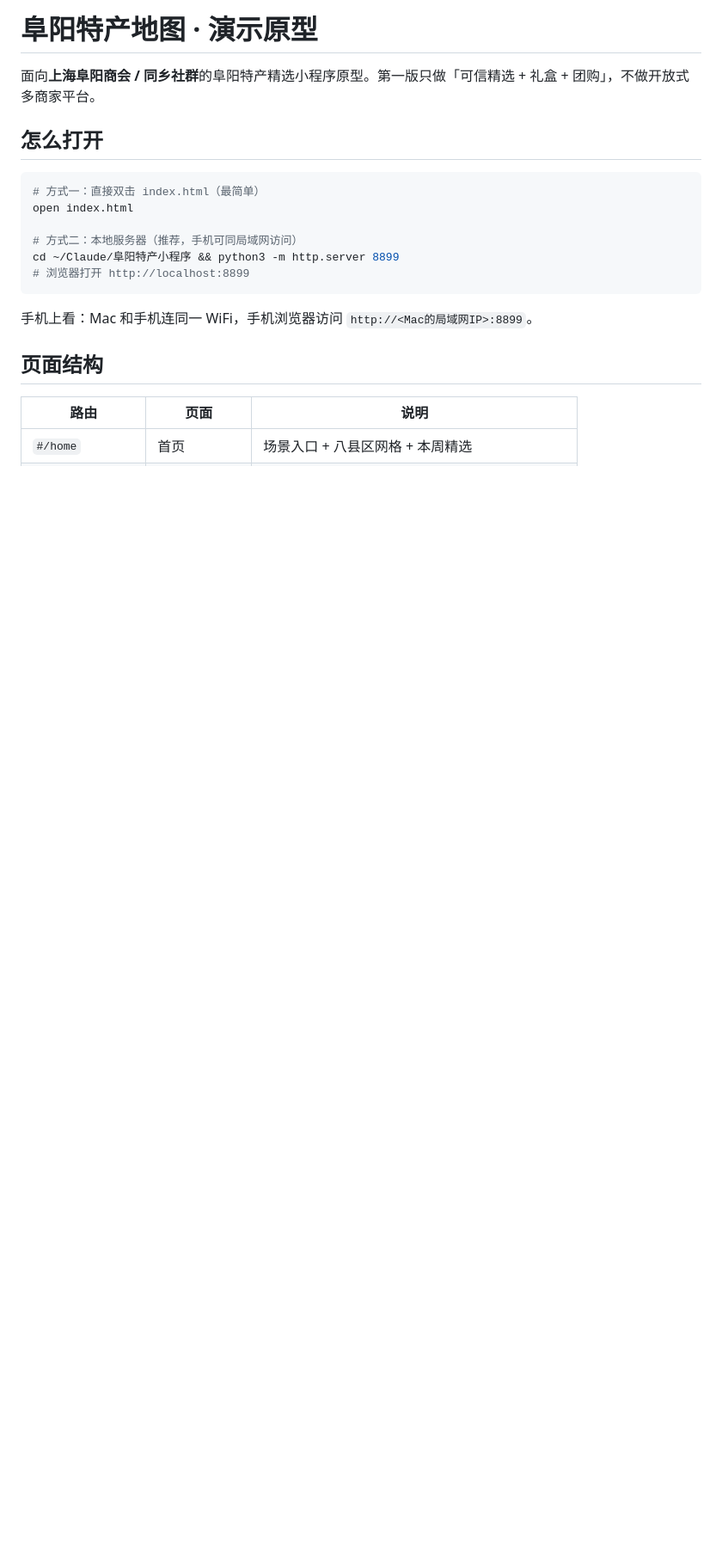
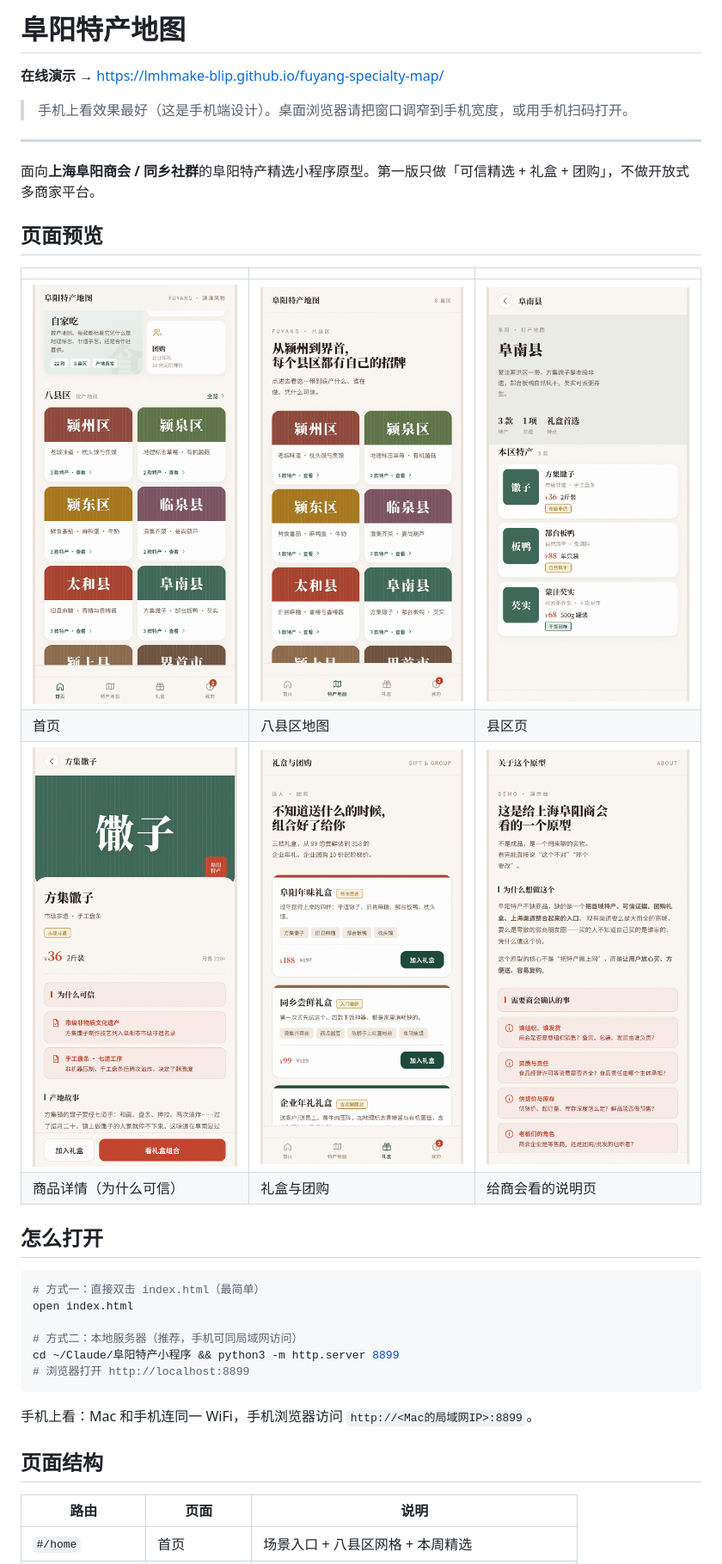
Before and after one commit to lmhmake-blip/fuyang-specialty-map, a Markdown page: README.md, the part around the change. Shown at 86% size. GitHub-like rendering; blank space fills up the shorter version.

Commit message:
README: 加上在线演示入口和页面预览
老板/商会打开仓库首页即可看到演示链接和各页面截图，
不用装任何工具。

Co-Authored-By: Claude Opus 5 <noreply@anthropic.com>

```diff
--- a/README.md
+++ b/README.md
@@ -1,6 +1,22 @@
-# 阜阳特产地图 · 演示原型
+# 阜阳特产地图
+
+**在线演示** → https://lmhmake-blip.github.io/fuyang-specialty-map/
+
+> 手机上看效果最好（这是手机端设计）。桌面浏览器请把窗口调窄到手机宽度，或用手机扫码打开。
+
+---
+
 
 面向**上海阜阳商会 / 同乡社群**的阜阳特产精选小程序原型。第一版只做「可信精选 + 礼盒 + 团购」，不做开放式多商家平台。
+
+## 页面预览
+
+| | | |
+|---|---|---|
+| ![首页](screenshots/01-首页.png) | ![特产地图](screenshots/02-特产地图.png) | ![县区页](screenshots/03-县区页.png) |
+| 首页 | 八县区地图 | 县区页 |
+| ![商品详情](screenshots/04-商品详情-馓子.png) | ![礼盒团购](screenshots/06-礼盒团购.png) | ![关于原型](screenshots/09-关于原型.png) |
+| 商品详情（为什么可信） | 礼盒与团购 | 给商会看的说明页 |
 
 ## 怎么打开
 
```
